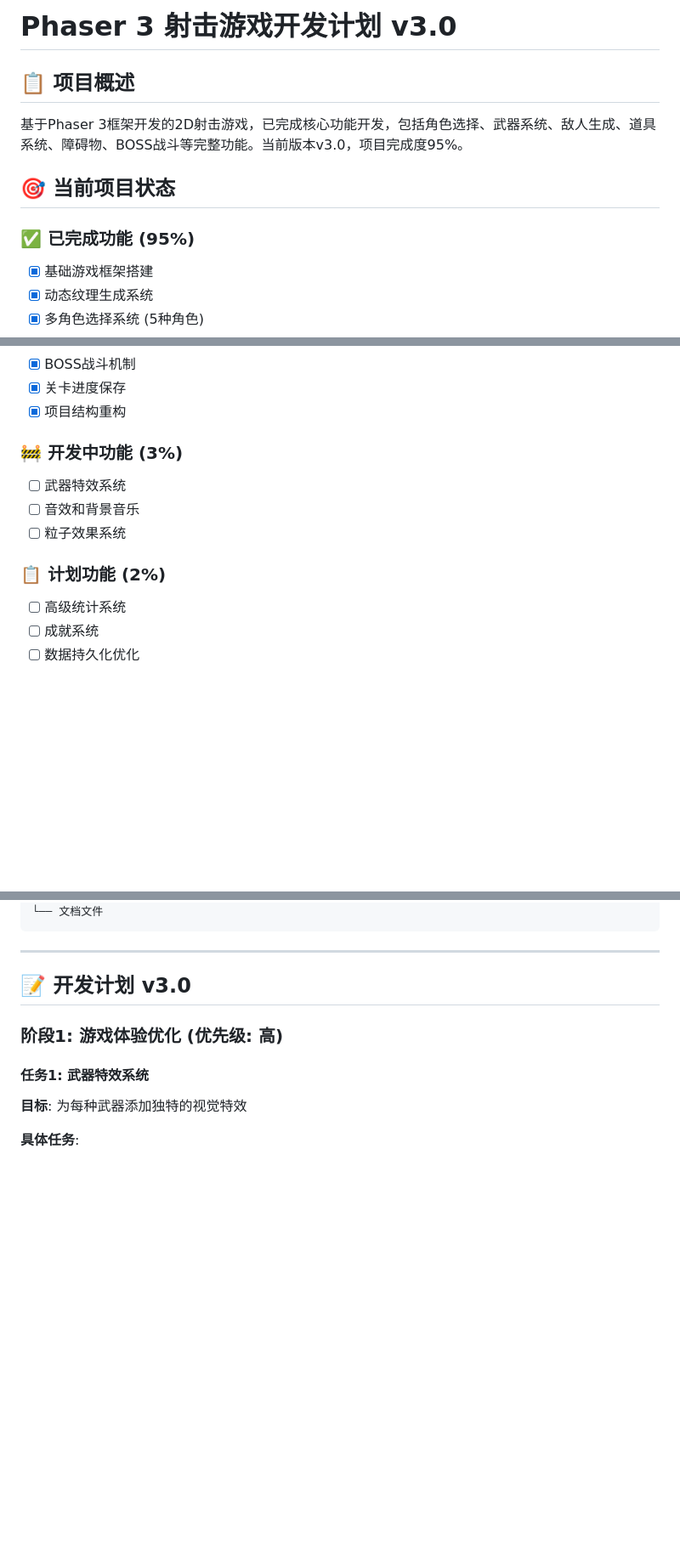
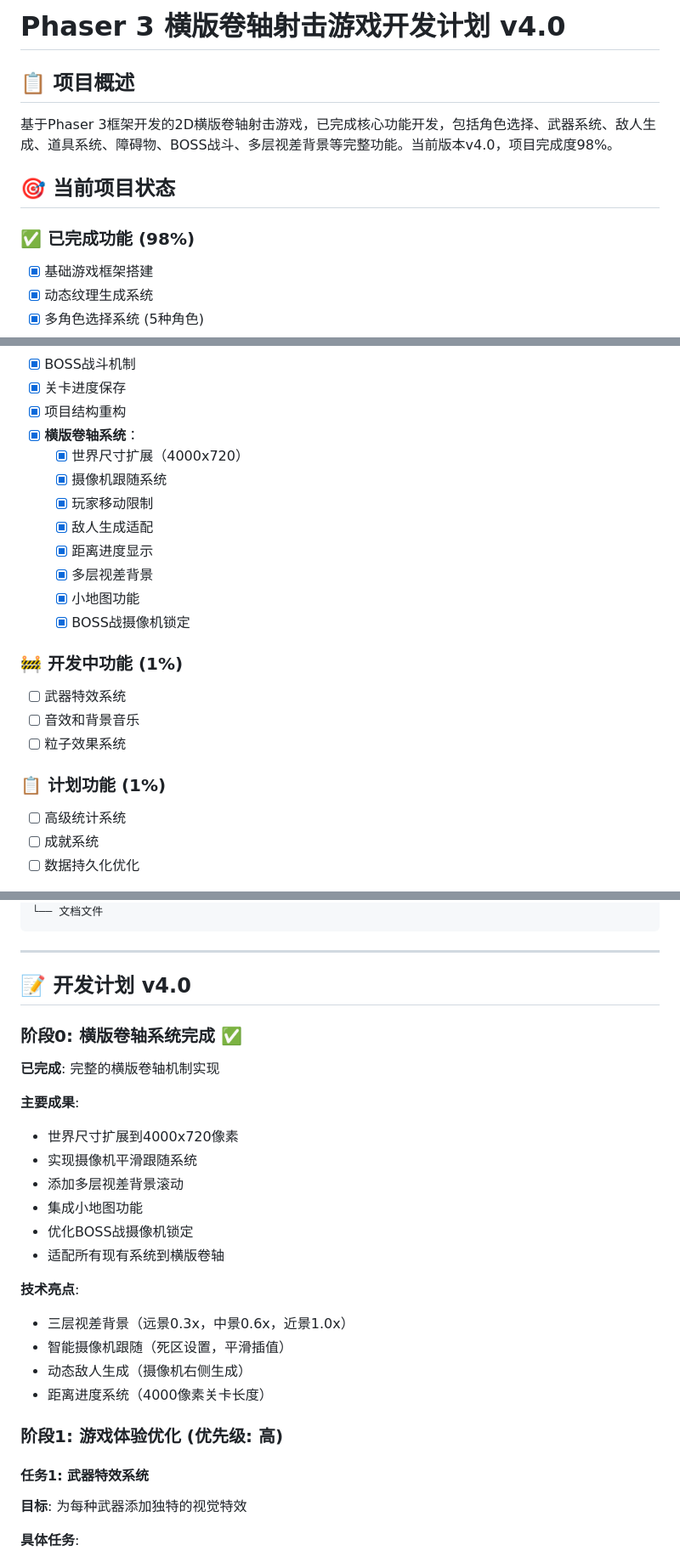
Before and after one commit to skyever76/EricAdam1stGame, a Markdown page: 开发计划.md, 3 parts joined by grey strips. Shown: that part at 85% size. Rendered like a GitHub page; blank space fills up the shorter version.

Commit message:
更新项目文档 - 更新README.md，添加横版卷轴功能说明 - 更新开发计划到v4.0，项目完成度98% - 添加横版卷轴系统技术亮点 - 更新游戏玩法、控制、技巧说明 - 完善项目结构和技术架构描述

```diff
--- a/开发计划.md
+++ b/开发计划.md
@@ -1,12 +1,12 @@
-# Phaser 3 射击游戏开发计划 v3.0
+# Phaser 3 横版卷轴射击游戏开发计划 v4.0
 
 ## 📋 项目概述
 
-基于Phaser 3框架开发的2D射击游戏，已完成核心功能开发，包括角色选择、武器系统、敌人生成、道具系统、障碍物、BOSS战斗等完整功能。当前版本v3.0，项目完成度95%。
+基于Phaser 3框架开发的2D横版卷轴射击游戏，已完成核心功能开发，包括角色选择、武器系统、敌人生成、道具系统、障碍物、BOSS战斗、多层视差背景等完整功能。当前版本v4.0，项目完成度98%。
 
 ## 🎯 当前项目状态
 
-### ✅ 已完成功能 (95%)
+### ✅ 已完成功能 (98%)
 - [x] 基础游戏框架搭建
 - [x] 动态纹理生成系统
 - [x] 多角色选择系统 (5种角色)
@@ -32,13 +32,22 @@
 - [x] BOSS战斗机制
 - [x] 关卡进度保存
 - [x] 项目结构重构
+- [x] **横版卷轴系统**：
+  - [x] 世界尺寸扩展（4000x720）
+  - [x] 摄像机跟随系统
+  - [x] 玩家移动限制
+  - [x] 敌人生成适配
+  - [x] 距离进度显示
+  - [x] 多层视差背景
+  - [x] 小地图功能
+  - [x] BOSS战摄像机锁定
 
-### 🚧 开发中功能 (3%)
+### 🚧 开发中功能 (1%)
 - [ ] 武器特效系统
 - [ ] 音效和背景音乐
 - [ ] 粒子效果系统
 
-### 📋 计划功能 (2%)
+### 📋 计划功能 (1%)
 - [ ] 高级统计系统
 - [ ] 成就系统
 - [ ] 数据持久化优化
@@ -76,7 +85,24 @@ EricAdam1stGame/
 
 ---
 
-## 📝 开发计划 v3.0
+## 📝 开发计划 v4.0
+
+### 阶段0: 横版卷轴系统完成 ✅
+**已完成**: 完整的横版卷轴机制实现
+
+**主要成果**:
+- 世界尺寸扩展到4000x720像素
+- 实现摄像机平滑跟随系统
+- 添加多层视差背景滚动
+- 集成小地图功能
+- 优化BOSS战摄像机锁定
+- 适配所有现有系统到横版卷轴
+
+**技术亮点**:
+- 三层视差背景（远景0.3x，中景0.6x，近景1.0x）
+- 智能摄像机跟随（死区设置，平滑插值）
+- 动态敌人生成（摄像机右侧生成）
+- 距离进度系统（4000像素关卡长度）
 
 ### 阶段1: 游戏体验优化 (优先级: 高)
 
```
Also changed, not shown: README.md (+28 -3 lines).
